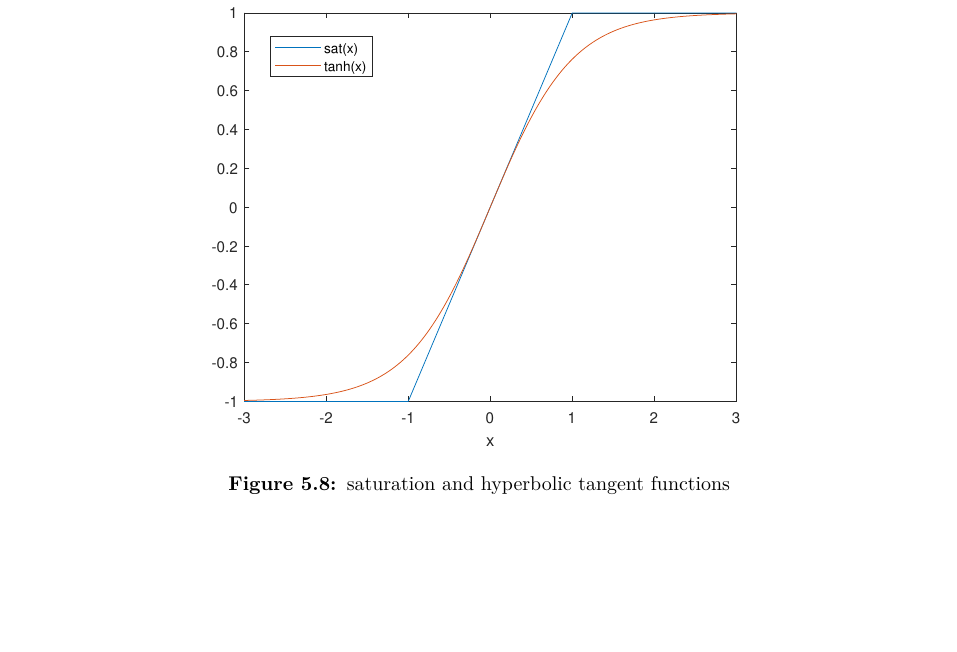
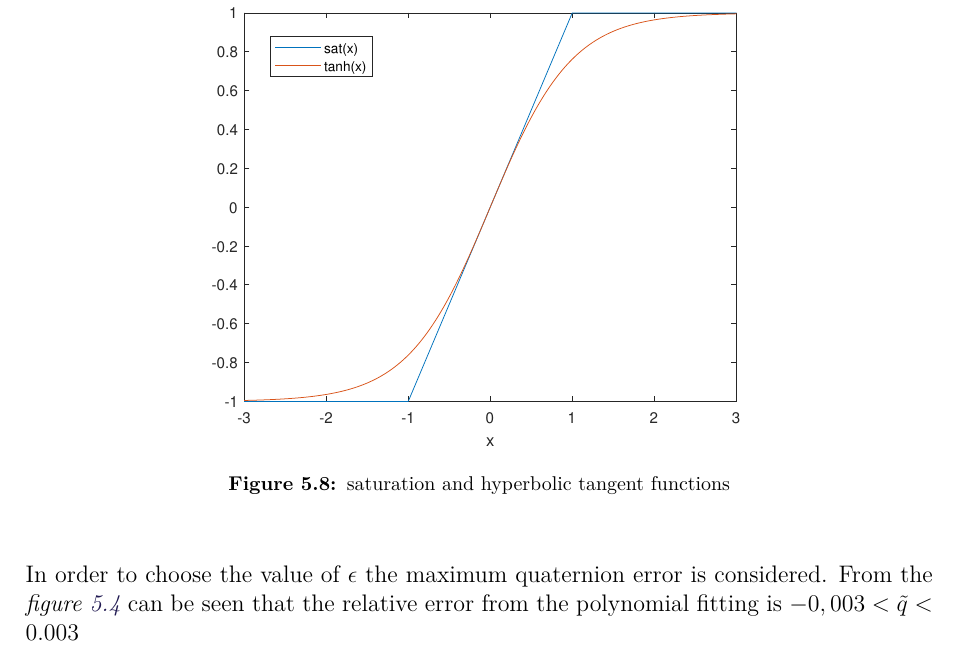
Before and after one commit to nalexc/CA9_Project, a LaTeX thesis (main.tex, which reads chapters/part2.tex): part of page 44 of 51, cut so that both start at the same text, the shorter picture padded with empty space. Compiled offline with pdfLaTeX.

Commit message:
φγημ

```diff
--- a/chapters/part2.tex
+++ b/chapters/part2.tex
@@ -508,3 +508,4 @@ Sliding mode control suffers from chattering around the manifold. In order to re
 	\label{fig:sat_tanh.eps}
 \end{figure}
 %
+In order to choose the value of $\epsilon$ the maximum quaternion error is considered. From the \figref{fig:rel_err} can be seen that the relative error from the polynomial fitting is $- 0,003\textless\tilde{q}\textless0.003$
```
Also changed, not shown: main.pdf, 1 other file.
